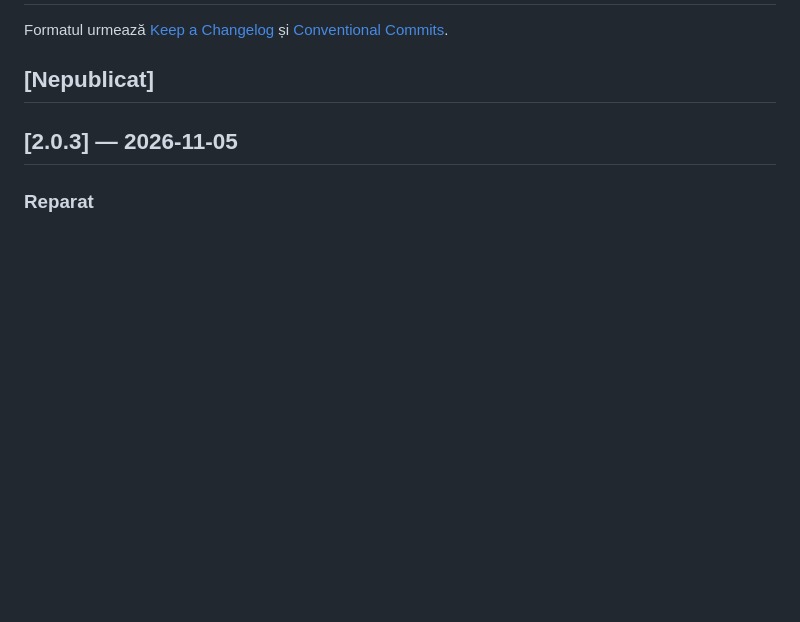
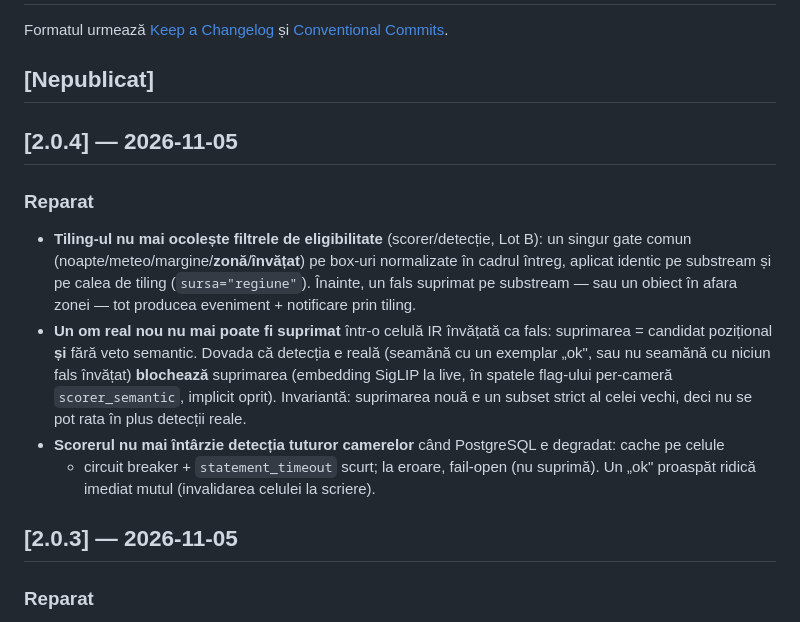
Before and after one commit to sm26449/openvigil, a Markdown page: CHANGELOG.md, the part around the change. Drawn GitHub-style; blank space fills up the shorter version.

Commit message:
docs: CHANGELOG pentru 2.0.4 (Lot B)
Co-Authored-By: Claude Opus 4.8 <noreply@anthropic.com>

```diff
--- a/CHANGELOG.md
+++ b/CHANGELOG.md
@@ -4,6 +4,22 @@ Formatul urmează [Keep a Changelog](https://keepachangelog.com/) și
 [Conventional Commits](https://www.conventionalcommits.org/).
 
 ## [Nepublicat]
+
+## [2.0.4] — 2026-11-05
+
+### Reparat
+- **Tiling-ul nu mai ocolește filtrele de eligibilitate** (scorer/detecție, Lot B): un singur gate
+  comun (noapte/meteo/margine/**zonă**/**învățat**) pe box-uri normalizate în cadrul întreg, aplicat
+  identic pe substream și pe calea de tiling (`sursa="regiune"`). Înainte, un fals suprimat pe
+  substream — sau un obiect în afara zonei — tot producea eveniment + notificare prin tiling.
+- **Un om real nou nu mai poate fi suprimat** într-o celulă IR învățată ca fals: suprimarea = candidat
+  pozițional **și** fără veto semantic. Dovada că detecția e reală (seamănă cu un exemplar „ok", sau
+  nu seamănă cu niciun fals învățat) **blochează** suprimarea (embedding SigLIP la live, în spatele
+  flag-ului per-cameră `scorer_semantic`, implicit oprit). Invariantă: suprimarea nouă e un subset
+  strict al celei vechi, deci nu se pot rata în plus detecții reale.
+- **Scorerul nu mai întârzie detecția tuturor camerelor** când PostgreSQL e degradat: cache pe celule
+  + circuit breaker + `statement_timeout` scurt; la eroare, fail-open (nu suprimă). Un „ok" proaspăt
+  ridică imediat mutul (invalidarea celulei la scriere).
 
 ## [2.0.3] — 2026-11-05
 
```
